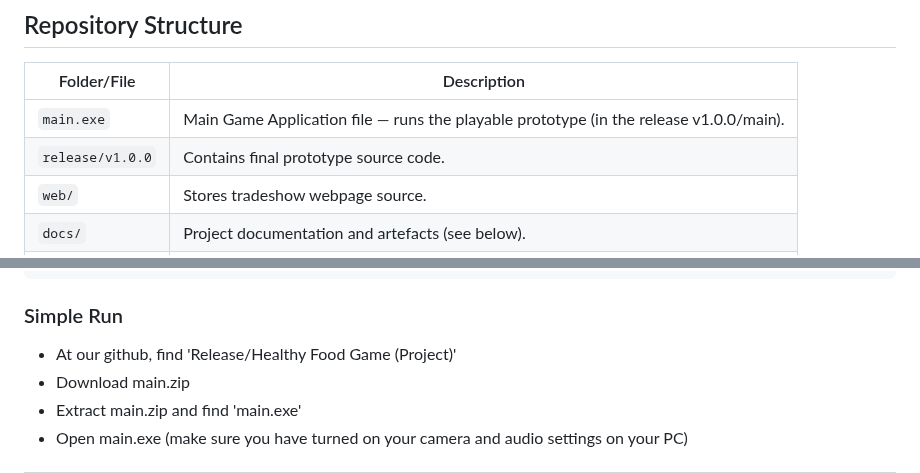
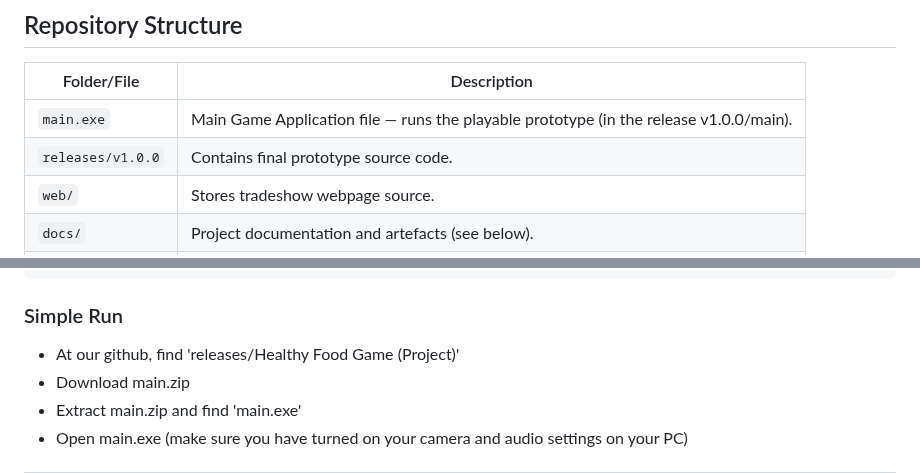
Before and after one commit to runchiyang3-dotcom/CtrlHealth, a Markdown page: README.md, 2 parts joined by grey strips. Rendered like a GitHub page.

````diff
--- a/README.md
+++ b/README.md
@@ -21,7 +21,7 @@ Developed for a university **interaction design studio**, the project demonstrat
 | Folder/File | Description |
 |--------------|-------------|
 | `main.exe` | Main Game Application file — runs the playable prototype (in the release v1.0.0/main). |
-| `release/v1.0.0` | Contains final prototype source code. |
+| `releases/v1.0.0` | Contains final prototype source code. |
 | `web/` | Stores tradeshow webpage source. |
 | `docs/` | Project documentation and artefacts (see below). |
 | `wiki/` | Links to GitHub Wiki pages (Design Process & Ethical Considerations). |
@@ -86,7 +86,7 @@ python main.py
 ```
 
 ### Simple Run
-- At our github, find 'Release/Healthy Food Game (Project)'
+- At our github, find 'releases/Healthy Food Game (Project)'
 - Download main.zip
 - Extract main.zip and find 'main.exe'
 - Open main.exe
````
